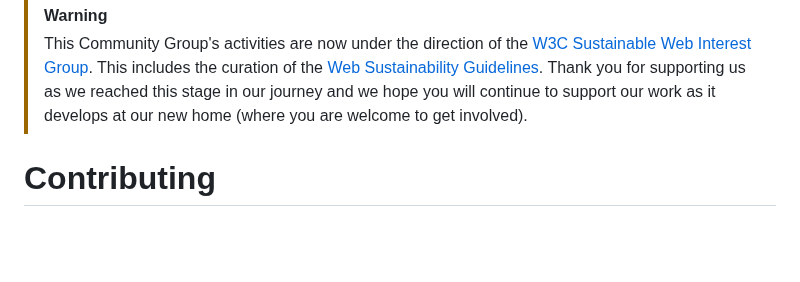
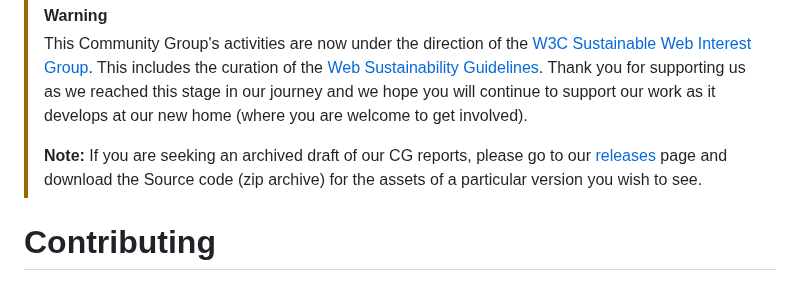
Before and after one commit to w3c/sustyweb, a Markdown page: CONTRIBUTING.md, the part around the change. Drawn GitHub-style; blank space fills up the shorter version.

Commit message:
Updated contributing

```diff
--- a/CONTRIBUTING.md
+++ b/CONTRIBUTING.md
@@ -1,5 +1,7 @@
 > [!WARNING]
 > This Community Group's activities are now under the direction of the [W3C Sustainable Web Interest Group](https://www.w3.org/groups/ig/sustainableweb/). This includes the curation of the [Web Sustainability Guidelines](https://w3c.github.io/sustainableweb-wsg/). Thank you for supporting us as we reached this stage in our journey and we hope you will continue to support our work as it develops at our new home (where you are welcome to get involved).
+>
+> **Note:** If you are seeking an archived draft of our CG reports, please go to our [releases](https://github.com/w3c/sustyweb/releases) page and download the Source code (zip archive) for the assets of a particular version you wish to see.
 
 # Contributing
 
```
